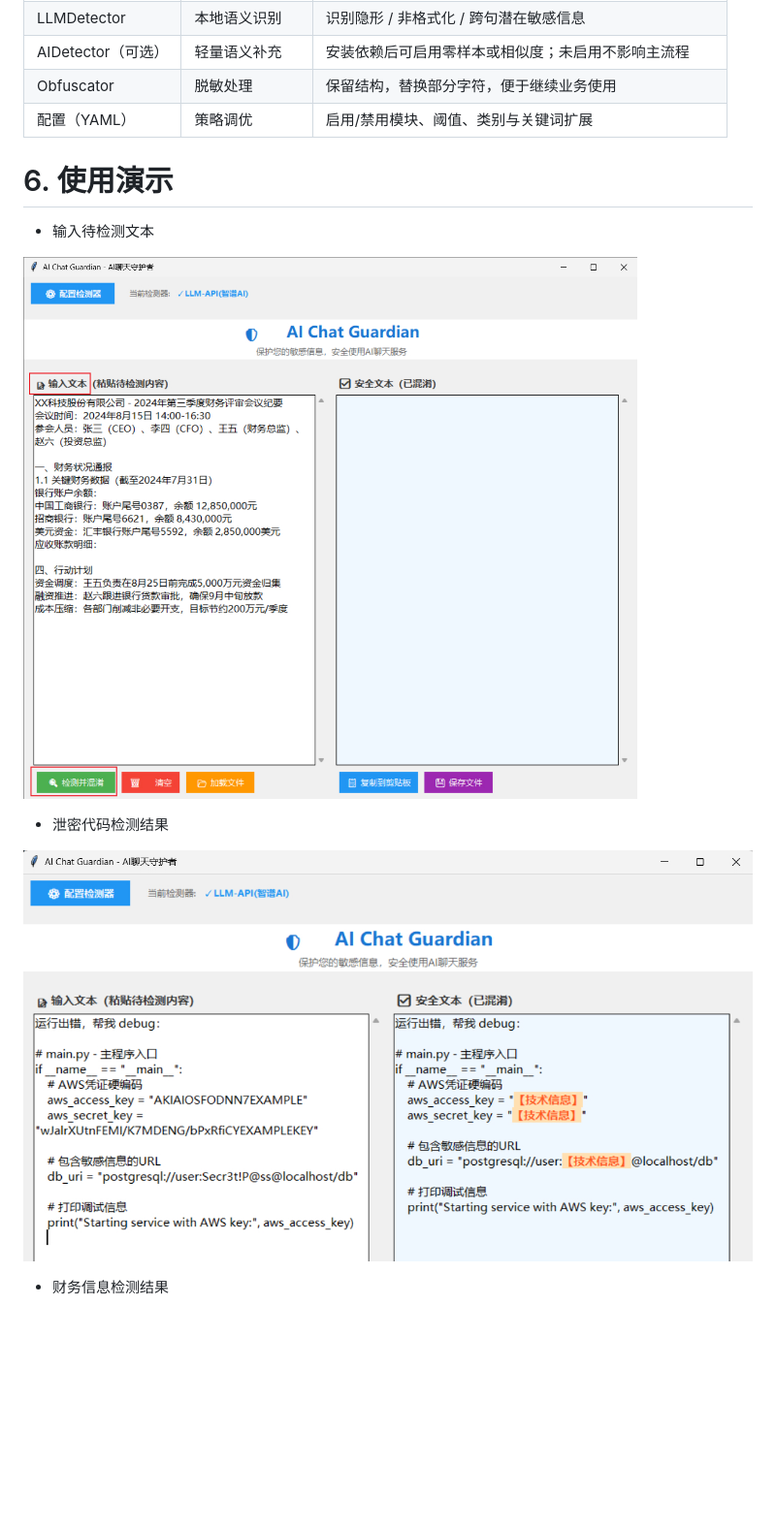
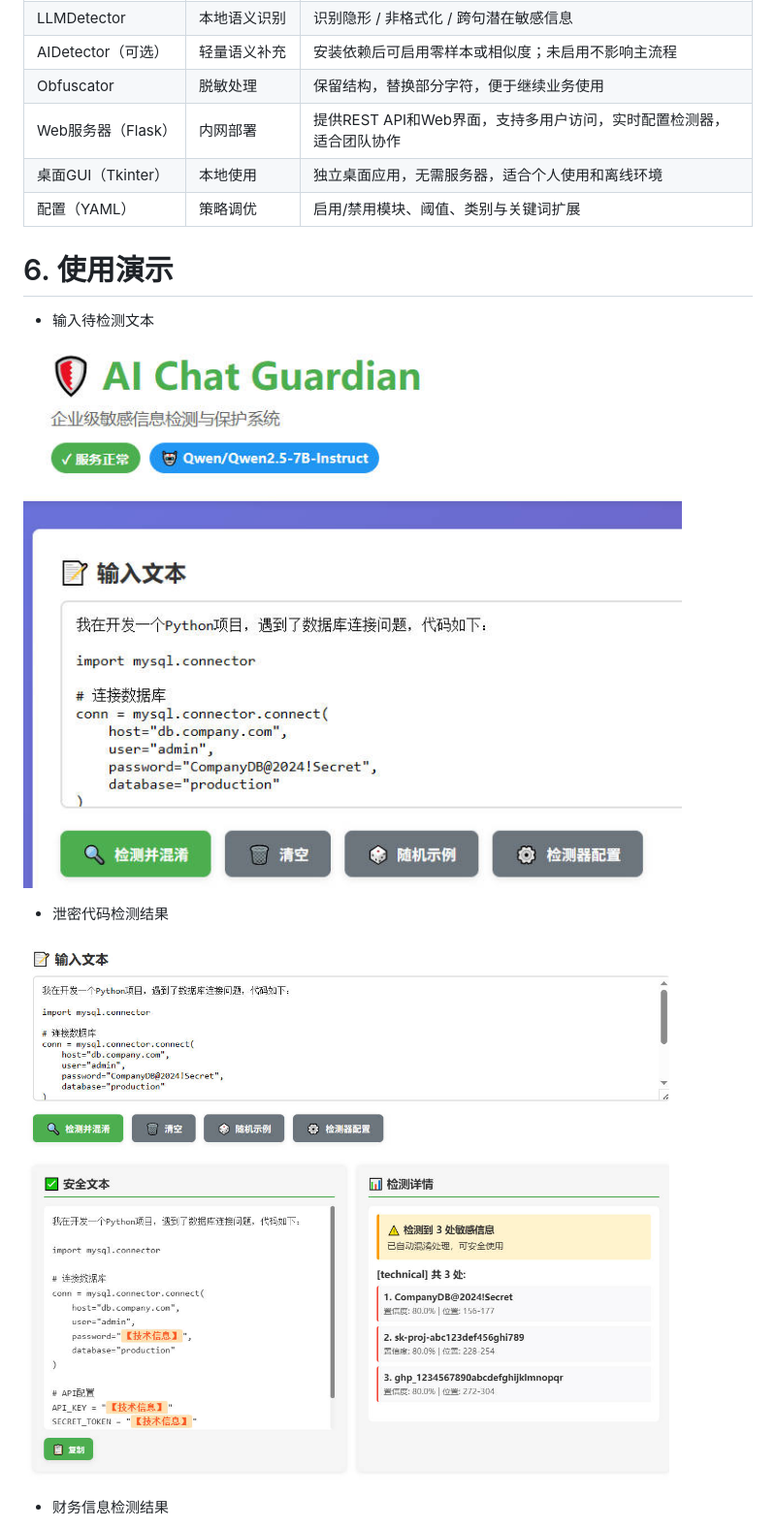
Before and after one commit to 0qinghao/AI_chat_guardian, a Markdown page: docs/AI Chat Guardian - 基于大语言模型的敏感信息防护系统.md, the part around the change printed below. Shown: that part at 97% size. Drawn GitHub-style; pictures changed too: docs/assets/代码检测web.jpg (added), docs/assets/输入web.jpg (added); blank space fills up the shorter version.

```diff
--- a/docs/AI Chat Guardian - 基于大语言模型的敏感信息防护系统.md
+++ b/docs/AI Chat Guardian - 基于大语言模型的敏感信息防护系统.md
@@ -112,17 +112,19 @@ If sensitive found, reply ONE line per item:
 | LLMDetector | 本地语义识别 | 识别隐形 / 非格式化 / 跨句潜在敏感信息 |
 | AIDetector（可选） | 轻量语义补充 | 安装依赖后可启用零样本或相似度；未启用不影响主流程 |
 | Obfuscator | 脱敏处理 | 保留结构，替换部分字符，便于继续业务使用 |
+| Web服务器（Flask） | 内网部署 | 提供REST API和Web界面，支持多用户访问，实时配置检测器，适合团队协作 |
+| 桌面GUI（Tkinter） | 本地使用 | 独立桌面应用，无需服务器，适合个人使用和离线环境 |
 | 配置（YAML） | 策略调优 | 启用/禁用模块、阈值、类别与关键词扩展 |
 
 # 6. 使用演示
 
 - 输入待检测文本
 
-![assets/输入.jpg](assets/输入.jpg)
+![assets/输入.jpg](assets/输入web.jpg)
 
 - 泄密代码检测结果
 
-![assets/代码检测.jpg](assets/代码检测.jpg)
+![assets/代码检测.jpg](assets/代码检测web.jpg)
 
 - 财务信息检测结果
 
```
Also changed, not shown: other parts of docs/AI Chat Guardian - 基于大语言模型的敏感信息防护系统.md (+3 -3 lines), web/README.md (added, +167 -0 lines), docs/assets/检测安全web.jpg (added), docs/assets/检测详情web.jpg (added), docs/assets/财务检测web.jpg (added), 8 other files.
